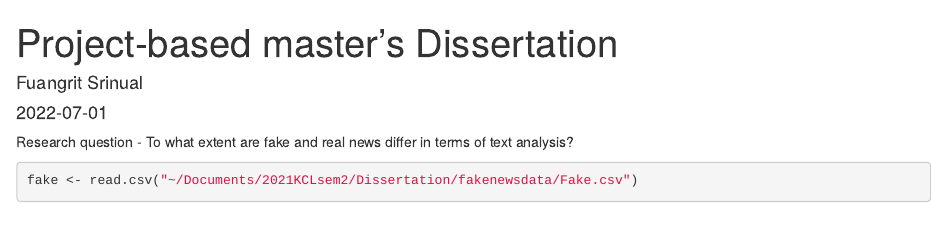
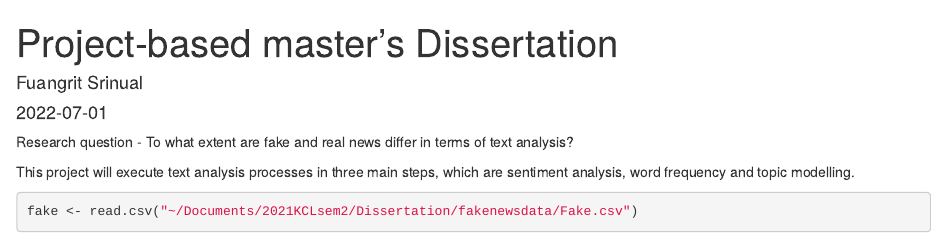
Before and after one commit to ipoohs/kings_project, an R Markdown document (fake_and_real.Rmd): the page in a window 1100 px wide, from its top. Rendered offline with R 4.5, knitr and Pandoc, with nearby package versions; drawn as R Markdown's standard HTML page in place of the format the file asks for; some code elsewhere in the file could not run offline.

Commit message:
Second updating

````diff
--- a/fake_and_real.Rmd
+++ b/fake_and_real.Rmd
@@ -5,9 +5,9 @@ date: '2022-07-01'
 output: word_document
 ---
 
-
 Research question - To what extent are fake and real news differ in terms of text analysis?
 
+This project will execute text analysis processes in three main steps, which are sentiment analysis, word frequency and topic modelling.
 
 ```{r}
 fake <- read.csv("~/Documents/2021KCLsem2/Dissertation/fakenewsdata/Fake.csv")
````
